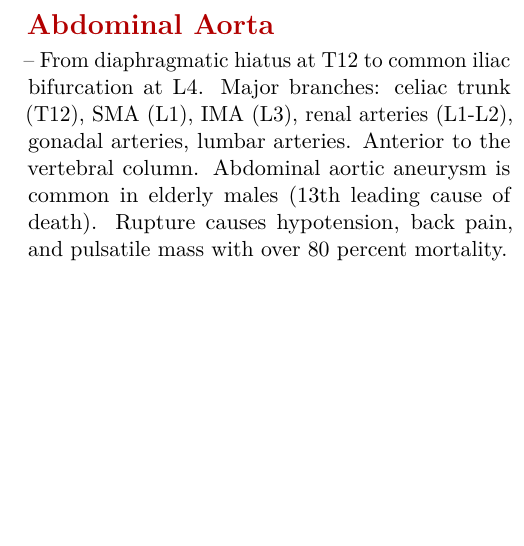
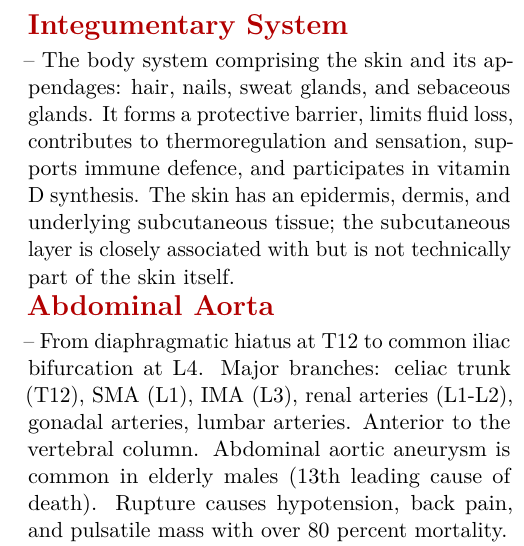
Before and after one commit to csv610/med_dict_book, a LaTeX thesis (med_dictionary.tex, which reads chapters/anatomy.tex): part of one column of page 9 of 400, cut at the place of the change, the shorter picture padded with empty space. Compiled offline with pdfLaTeX.

Commit message:
Add integumentary system term

```diff
--- a/chapters/anatomy.tex
+++ b/chapters/anatomy.tex
@@ -1,4 +1,6 @@
 \chapter{Anatomy}
+
+\medterm{Integumentary System}-- The body system comprising the skin and its appendages: hair, nails, sweat glands, and sebaceous glands. It forms a protective barrier, limits fluid loss, contributes to thermoregulation and sensation, supports immune defence, and participates in vitamin D synthesis. The skin has an epidermis, dermis, and underlying subcutaneous tissue; the subcutaneous layer is closely associated with but is not technically part of the skin itself.
 
 \medterm{Abdominal Aorta}-- From diaphragmatic hiatus at T12 to common iliac bifurcation at L4. Major branches: celiac trunk (T12), SMA (L1), IMA (L3), renal arteries (L1-L2), gonadal arteries, lumbar arteries. Anterior to the vertebral column. Abdominal aortic aneurysm is common in elderly males (13th leading cause of death). Rupture causes hypotension, back pain, and pulsatile mass with over 80 percent mortality.
 
```
